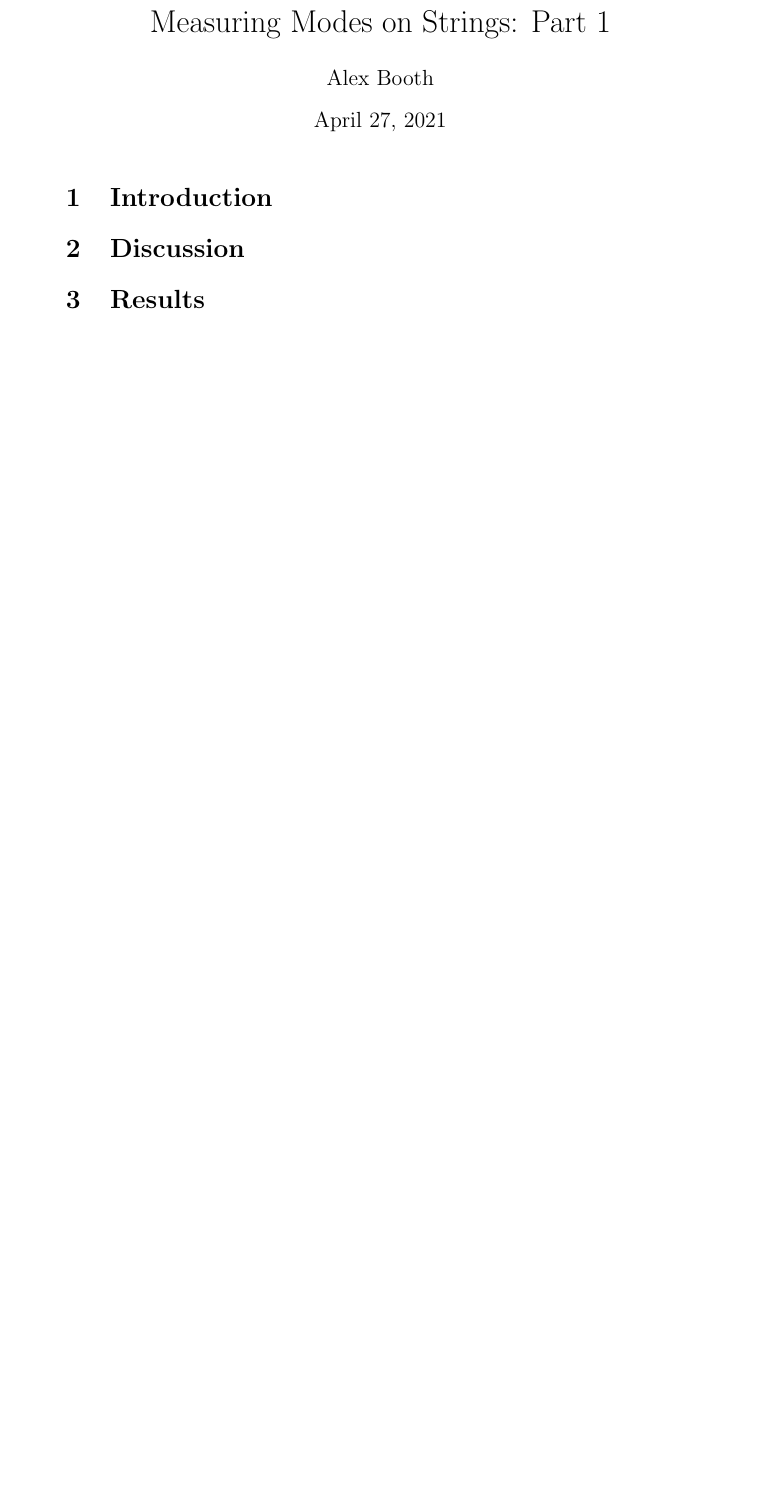
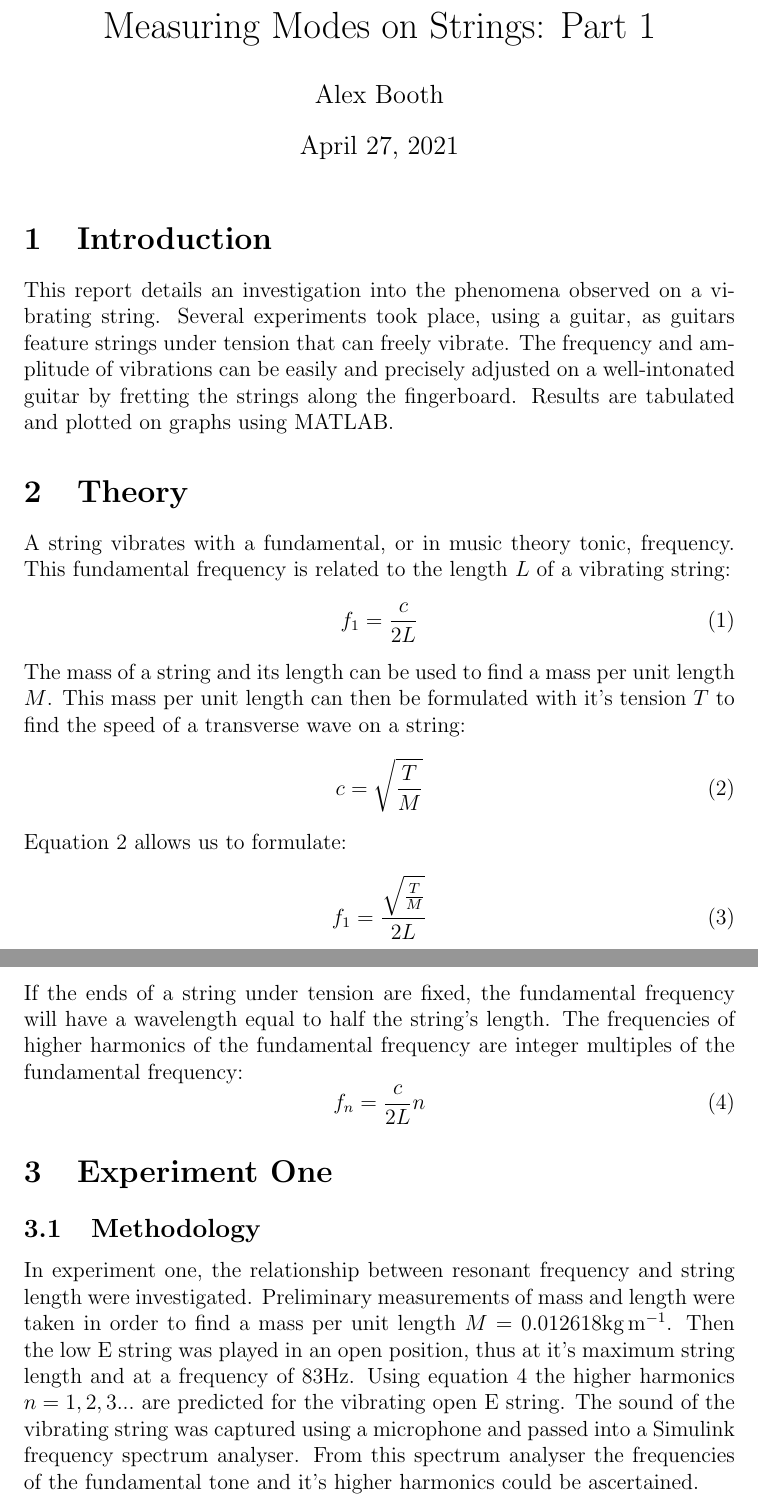
Before and after one commit to AalexxJjamess/OlgasLab, a LaTeX document (Part_1/OlgasLab_1.tex): part of the page before the commit and two parts of pages 1 and 2 of 2 after it, the two joined at a grey line, cut so that both start at the same text, the shorter picture padded with empty space. Compiled offline with pdfLaTeX.

Commit message:
Finished intro and theory, started experiment one.

```diff
--- a/Part_1/OlgasLab_1.tex
+++ b/Part_1/OlgasLab_1.tex
@@ -1,6 +1,7 @@
-\documentclass{article}
+\documentclass[12pt]{article}
 
 \usepackage{amsmath}
+\usepackage{siunitx}
 
 \title{Measuring Modes on Strings: Part 1}
 \author{Alex Booth}
@@ -9,9 +10,42 @@
     \maketitle
 
     \section{Introduction}
+        This report details an investigation into the phenomena observed on a vibrating string.
+        Several experiments took place, using a guitar, as guitars feature strings under tension that can freely vibrate.
+        The frequency and amplitude of vibrations can be easily and precisely adjusted on a well-intonated guitar by fretting the strings along the fingerboard.
+        Results are tabulated and plotted on graphs using MATLAB.
 
-    \section{Discussion}
+    \section{Theory}
+        A string vibrates with a fundamental, or in music theory tonic, frequency.
+        This fundamental frequency is related to the length $L$ of a vibrating string:
+        \begin{equation}
+            f_1 = \frac{c}{2 L}
+        \end{equation}
+        The mass of a string and its length can be used to find a mass per unit length $M$.
+        This mass per unit length can then be formulated with it's tension $T$ to find the speed of a transverse wave on a string:
+        \begin{equation}\label{speed}
+            c = \sqrt{\frac{T}{M}}
+        \end{equation}
+        Equation \ref{speed} allows us to formulate:
+        \begin{equation}
+            f_1 = \frac{\sqrt{\frac{T}{M}}}{2 L}
+        \end{equation}
+        If the ends of a string under tension are fixed, the fundamental frequency will have a wavelength equal to half the string's length.
+        The frequencies of higher harmonics of the fundamental frequency are integer multiples of the fundamental frequency:
+        \begin{equation}\label{harm}
+            f_n = \frac{c}{2 L} n
+        \end{equation}
 
-    \section{Results}
+    \section{Experiment One}
+        \subsection{Methodology}
+            In experiment one, the relationship between resonant frequency and string length were investigated.
+            Preliminary measurements of mass and length were taken in order to find a mass per unit length $M = 0.012618\si{\kilogram\per\meter}$.
+            Then the low E string was played in an open position, thus at it's maximum string length and at a frequency of $83\si{\hertz}$.
+            Using equation \ref{harm} the higher harmonics $n = 1, 2 ,3 ...$ are predicted for the vibrating open E string.
+            The sound of the vibrating string was captured using a microphone and passed into a Simulink frequency spectrum analyser.
+            From this spectrum analyser the frequencies of the fundamental tone and it's higher harmonics could be ascertained.
+
+
+
 
 \end{document}
```
Also changed, not shown: Part_1/OlgasLab_1.pdf.
